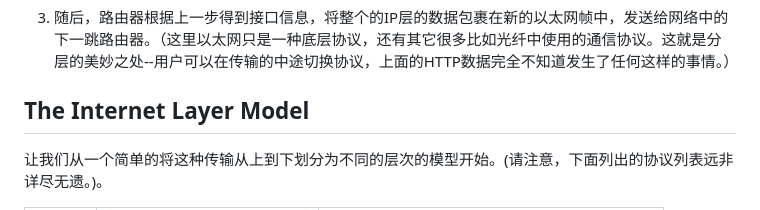
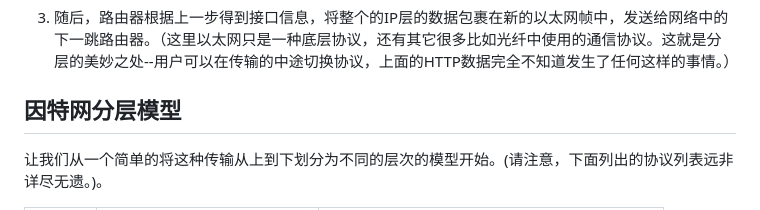
Before and after one commit to rogerzhu/-bgnet0-cn, a Markdown page: src/bgnet0_part_0400_layermodel.md, the part around the change printed below. Drawn GitHub-style.

```diff
--- a/src/bgnet0_part_0400_layermodel.md
+++ b/src/bgnet0_part_0400_layermodel.md
@@ -77,7 +79,7 @@
 
 3. 随后，路由器根据上一步得到接口信息，将整个的IP层的数据包裹在新的以太网帧中，发送给网络中的下一跳路由器。（这里以太网只是一种底层协议，还有其它很多比如光纤中使用的通信协议。这就是分层的美妙之处--用户可以在传输的中途切换协议，上面的HTTP数据完全不知道发生了任何这样的事情。）
 
-## The Internet Layer Model
+## 因特网分层模型
 
 让我们从一个简单的将这种传输从上到下划分为不同的层次的模型开始。(请注意，下面列出的协议列表远非详尽无遗。)。
 
```
Also changed, not shown: other parts of src/bgnet0_part_0400_layermodel.md (+3 -1 lines), src/bgnet0_part_0500_projecthttp.md (+0 -1 lines).
